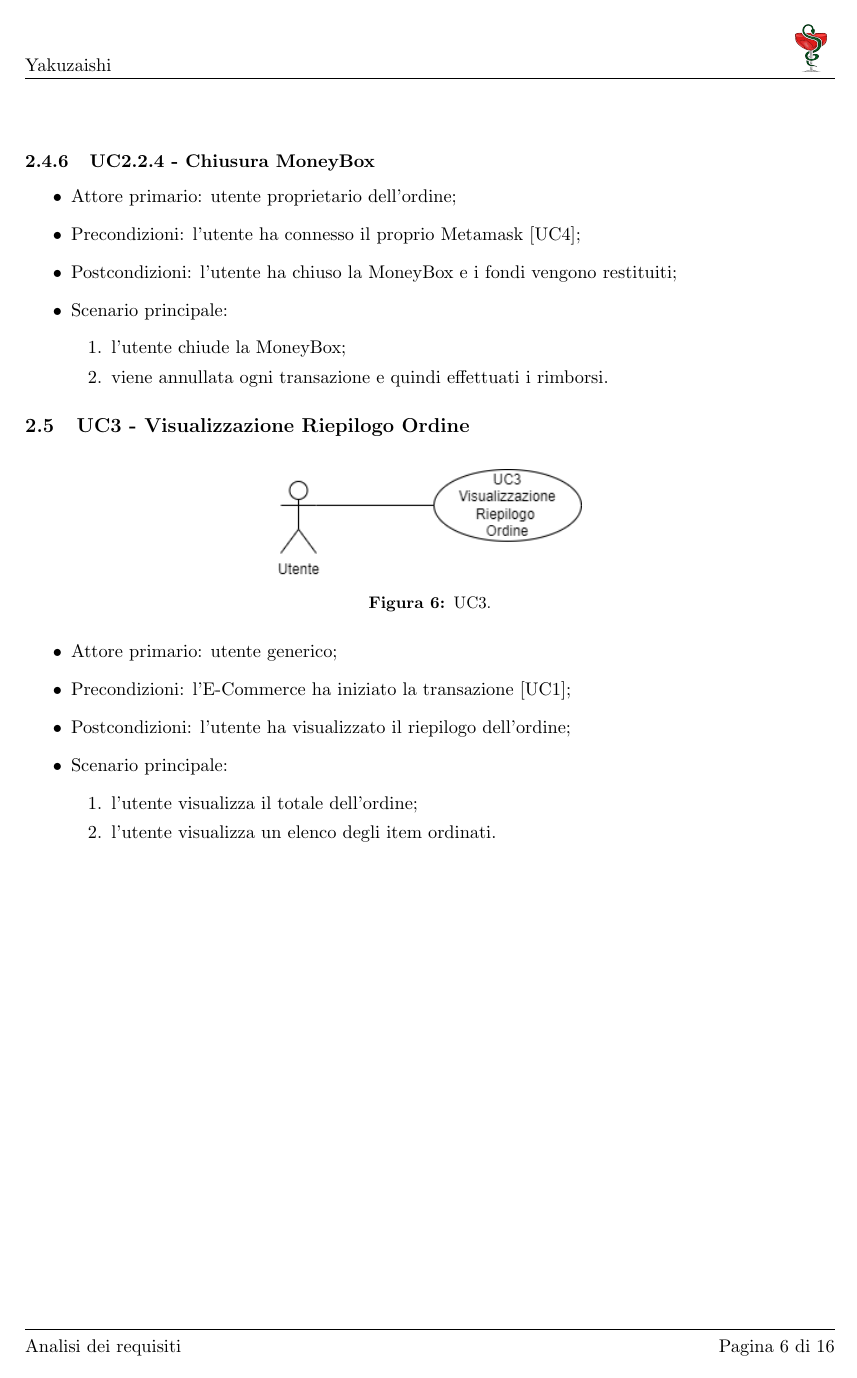
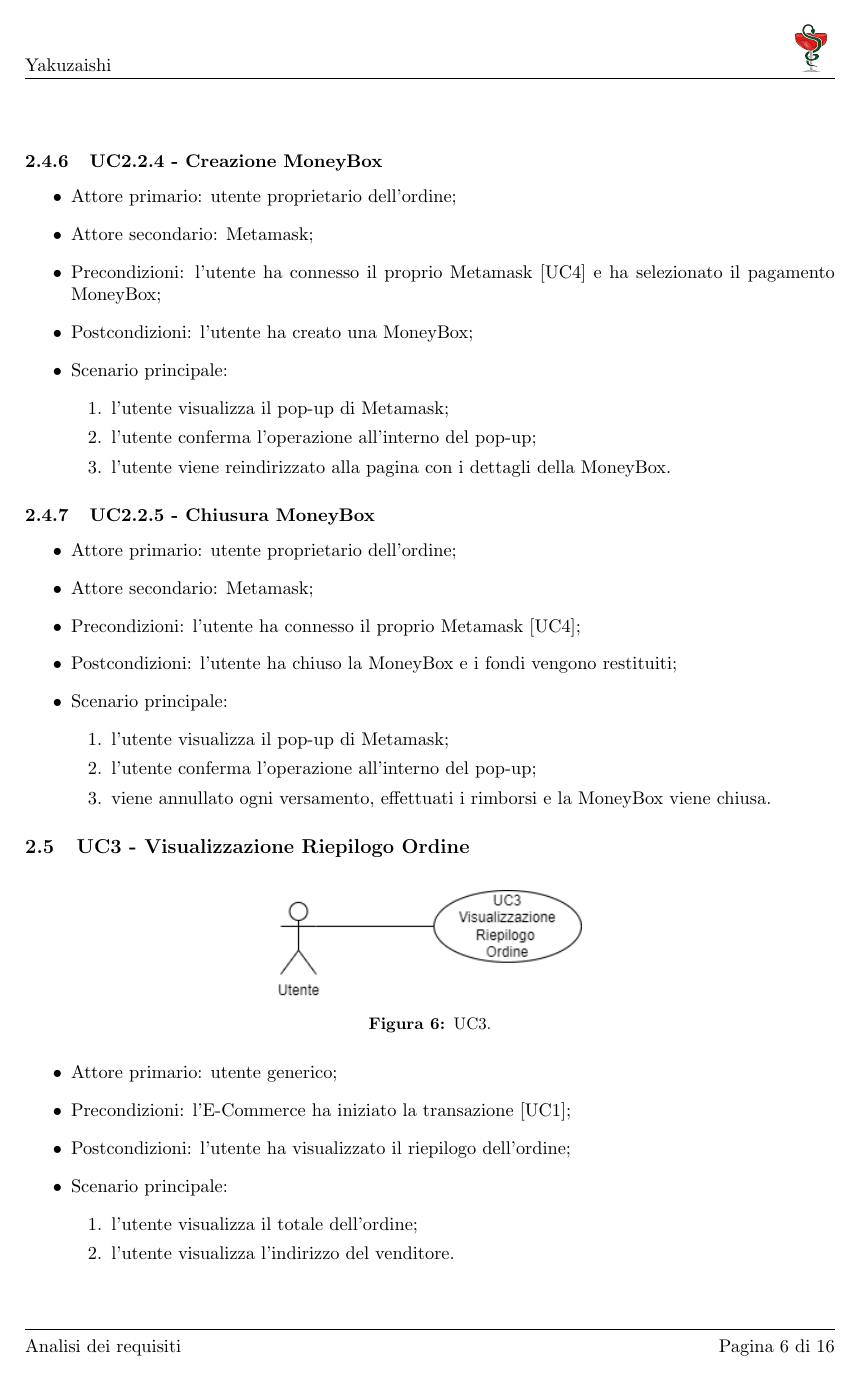
Before and after one commit to Yakuzaishi-SWE/docs, a LaTeX document (src/analisi_dei_requisiti/analisi_dei_requisiti.tex, which reads src/analisi_dei_requisiti/sezioni/casi_uso.tex): page 11 of 21. Compiled offline with pdfLaTeX.

Commit message:
ar fix finali

```diff
--- a/src/analisi_dei_requisiti/sezioni/casi_uso.tex
+++ b/src/analisi_dei_requisiti/sezioni/casi_uso.tex
@@ -128,16 +128,33 @@ L'utente generico ha poi due specializzazioni possibili: l'utente proprietario d
     \end{enumerate}
     \end{itemize}
 
-    \subsubsection{UC2.2.4 - Chiusura MoneyBox}
+    \subsubsection{UC2.2.4 - Creazione MoneyBox}
+
+    \begin{itemize}
+        \item Attore primario: utente proprietario dell'ordine;
+        \item Attore secondario: Metamask;
+        \item Precondizioni: l'utente ha connesso il proprio Metamask [UC4] e ha selezionato il pagamento MoneyBox;
+        \item Postcondizioni: l'utente ha creato una MoneyBox;
+        \item Scenario principale:
+        \begin{enumerate}
+            \item l'utente visualizza il pop-up di Metamask;
+            \item l'utente conferma l'operazione all'interno del pop-up;
+            \item l'utente viene reindirizzato alla pagina con i dettagli della MoneyBox.
+        \end{enumerate}
+        \end{itemize}
+
+    \subsubsection{UC2.2.5 - Chiusura MoneyBox}
 
     \begin{itemize}
     \item Attore primario: utente proprietario dell'ordine;
+    \item Attore secondario: Metamask;
     \item Precondizioni: l'utente ha connesso il proprio Metamask [UC4];
     \item Postcondizioni: l'utente ha chiuso la MoneyBox e i fondi vengono restituiti;
     \item Scenario principale:
     \begin{enumerate}
-        \item l'utente chiude la MoneyBox;
-        \item viene annullata ogni transazione e quindi effettuati i rimborsi.
+        \item l'utente visualizza il pop-up di Metamask;
+        \item l'utente conferma l'operazione all'interno del pop-up;
+        \item viene annullato ogni versamento, effettuati i rimborsi e la MoneyBox viene chiusa.
     \end{enumerate}
     \end{itemize}
 
@@ -156,7 +173,7 @@ L'utente generico ha poi due specializzazioni possibili: l'utente proprietario d
     \item Scenario principale:
     \begin{enumerate}
         \item l'utente visualizza il totale dell'ordine;
-        \item l'utente visualizza un elenco degli item ordinati.
+        \item l'utente visualizza l'indirizzo del venditore.
     \end{enumerate}
 \end{itemize}
 
```
Also changed, not shown: src/analisi_dei_requisiti/sezioni/requisiti.tex (+5 -4 lines), src/analisi_dei_requisiti/immagini/UseCases-UC2-3.png, src/analisi_dei_requisiti/immagini/UseCases-UC6.png, src/analisi_dei_requisiti/sezioni/casi_uso.tex (11 more changed lines).
